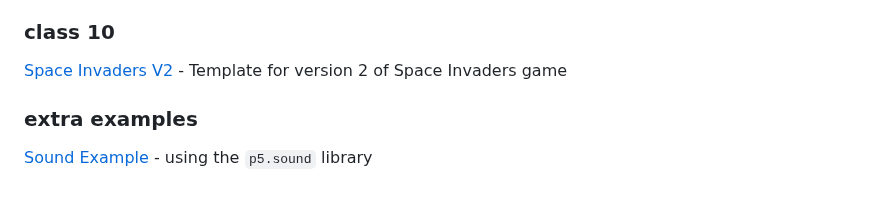
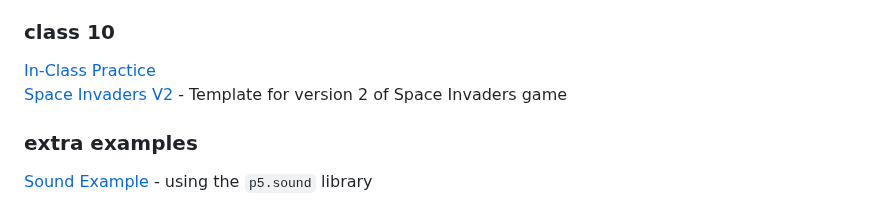
Before and after one commit to pa-nik/SP23-HSCI-234, a Markdown page: README.md, the part around the change. GitHub-like rendering.

```diff
--- a/README.md
+++ b/README.md
@@ -94,6 +94,7 @@ Examples below can be viewed and run on GitHub Pages at:
 
 ### class 10
 
+[In-Class Practice](class10/practice-examples)
 [Space Invaders V2](class10/space-invaders-v2) -  Template for version 2 of Space Invaders game
 
 ### extra examples
```
